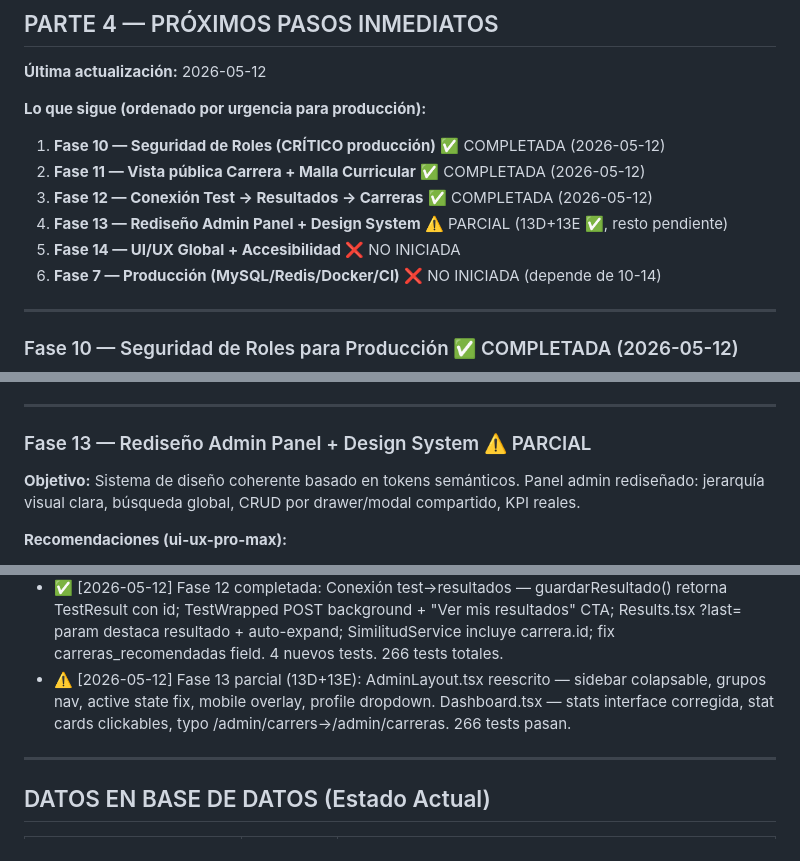
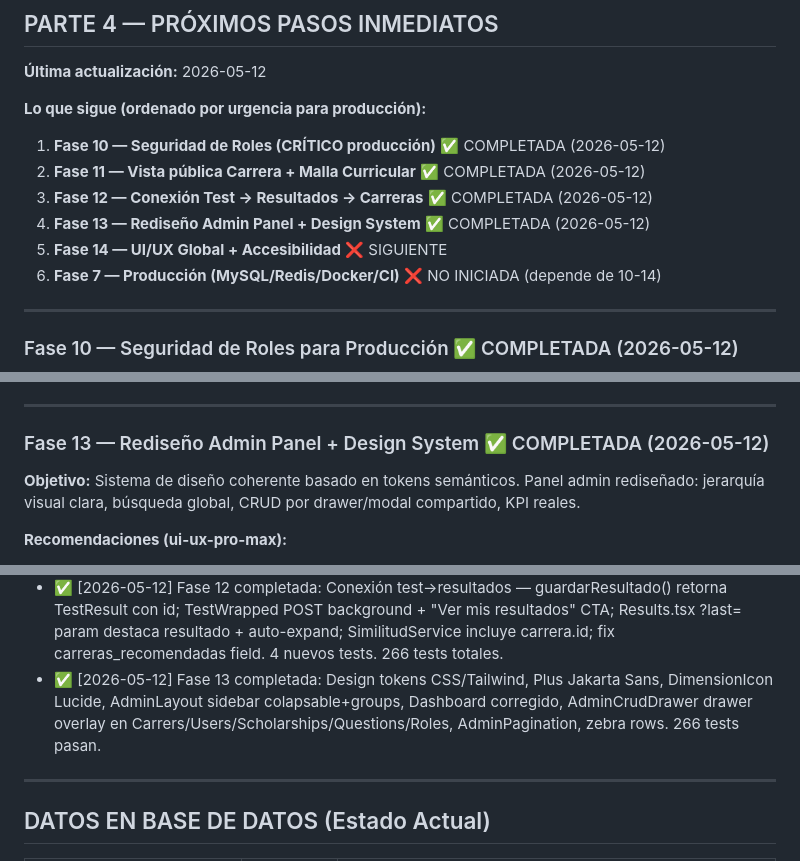
Before and after one commit to HeribertoNava71/SIDOV_Sistem, a Markdown page: .claude/PROJECT_STATUS.md, 3 parts joined by grey strips. GitHub-like rendering.

Commit message:
docs: marcar Fase 13 completa en PROJECT_STATUS.md
Todas las subfases 13A-13G completadas. Fase 14 marcada como siguiente.

Co-Authored-By: Claude Sonnet 4.6 <noreply@anthropic.com>

```diff
--- a/.claude/PROJECT_STATUS.md
+++ b/.claude/PROJECT_STATUS.md
@@ -288,8 +288,8 @@ Bugs encontrados y corregidos durante testing:
 1. **Fase 10 — Seguridad de Roles (CRÍTICO producción)** ✅ COMPLETADA (2026-05-12)
 2. **Fase 11 — Vista pública Carrera + Malla Curricular** ✅ COMPLETADA (2026-05-12)
 3. **Fase 12 — Conexión Test → Resultados → Carreras** ✅ COMPLETADA (2026-05-12)
-4. **Fase 13 — Rediseño Admin Panel + Design System** ⚠️ PARCIAL (13D+13E ✅, resto pendiente)
-5. **Fase 14 — UI/UX Global + Accesibilidad** ❌ NO INICIADA
+4. **Fase 13 — Rediseño Admin Panel + Design System** ✅ COMPLETADA (2026-05-12)
+5. **Fase 14 — UI/UX Global + Accesibilidad** ❌ SIGUIENTE
 6. **Fase 7 — Producción (MySQL/Redis/Docker/CI)** ❌ NO INICIADA (depende de 10-14)
 
 ---
@@ -387,7 +387,7 @@ Bugs encontrados y corregidos durante testing:
 
 ---
 
-### Fase 13 — Rediseño Admin Panel + Design System ⚠️ PARCIAL
+### Fase 13 — Rediseño Admin Panel + Design System ✅ COMPLETADA (2026-05-12)
 
 **Objetivo:** Sistema de diseño coherente basado en tokens semánticos. Panel admin rediseñado: jerarquía visual clara, búsqueda global, CRUD por drawer/modal compartido, KPI reales.
 
@@ -488,7 +488,7 @@ Bugs encontrados y corregidos durante testing:
 - ✅ [2026-05-12] Fase 10 completada: Roles hardening — RegisteredUserController asigna default role; RegisterController.php eliminado; AdminController::updateUserRoles() hardened (token AGREGAR_ADMIN/QUITAR_ADMIN, last-admin guard, self-demote guard); RolesModal.tsx con UX confirmación; 12 nuevos tests. 252 tests totales.
 - ✅ [2026-05-12] Fase 11 completada: Vistas públicas universidad+carrera — GET /universidad/{id} Inertia (UniversidadDetail.tsx), GET /carreras/{id} Inertia (CarreraDetail.tsx), CarreraCard.tsx reutilizable. Malla curricular en grid columnas por semestre. Fix colisión columna/relación `universidad` en Carrera model. 10 nuevos tests. 262 tests totales.
 - ✅ [2026-05-12] Fase 12 completada: Conexión test→resultados — guardarResultado() retorna TestResult con id; TestWrapped POST background + "Ver mis resultados" CTA; Results.tsx ?last= param destaca resultado + auto-expand; SimilitudService incluye carrera.id; fix carreras_recomendadas field. 4 nuevos tests. 266 tests totales.
-- ⚠️ [2026-05-12] Fase 13 parcial (13D+13E): AdminLayout.tsx reescrito — sidebar colapsable, grupos nav, active state fix, mobile overlay, profile dropdown. Dashboard.tsx — stats interface corregida, stat cards clickables, typo /admin/carrers→/admin/carreras. 266 tests pasan.
+- ✅ [2026-05-12] Fase 13 completada: Design tokens CSS/Tailwind, Plus Jakarta Sans, DimensionIcon Lucide, AdminLayout sidebar colapsable+groups, Dashboard corregido, AdminCrudDrawer drawer overlay en Carrers/Users/Scholarships/Questions/Roles, AdminPagination, zebra rows. 266 tests pasan.
 
 ---
 
```
